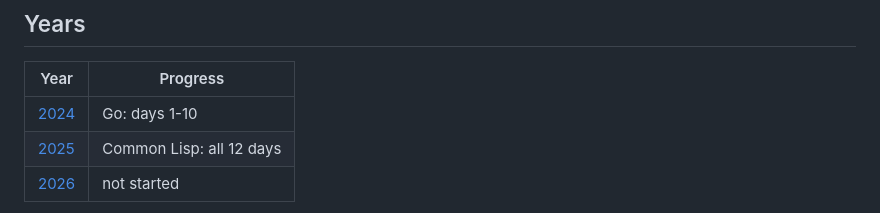
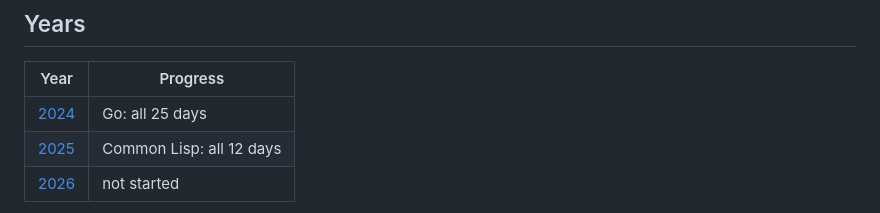
Before and after one commit to alex-quiterio/playgrounds, a Markdown page: advent-of-code/README.md, the part around the change. Drawn GitHub-style.

Commit message:
Advent of Code: 2024 has solutions for all 25 days

```diff
--- a/advent-of-code/README.md
+++ b/advent-of-code/README.md
@@ -70,7 +70,7 @@ Advent of Code [asks](https://adventofcode.com/about) that puzzle inputs and puz
 
 | Year | Progress |
 | --- | --- |
-| [2024](2024) | Go: days 1-10 |
+| [2024](2024) | Go: all 25 days |
 | [2025](2025) | Common Lisp: all 12 days |
 | [2026](2026) | not started |
 
```
